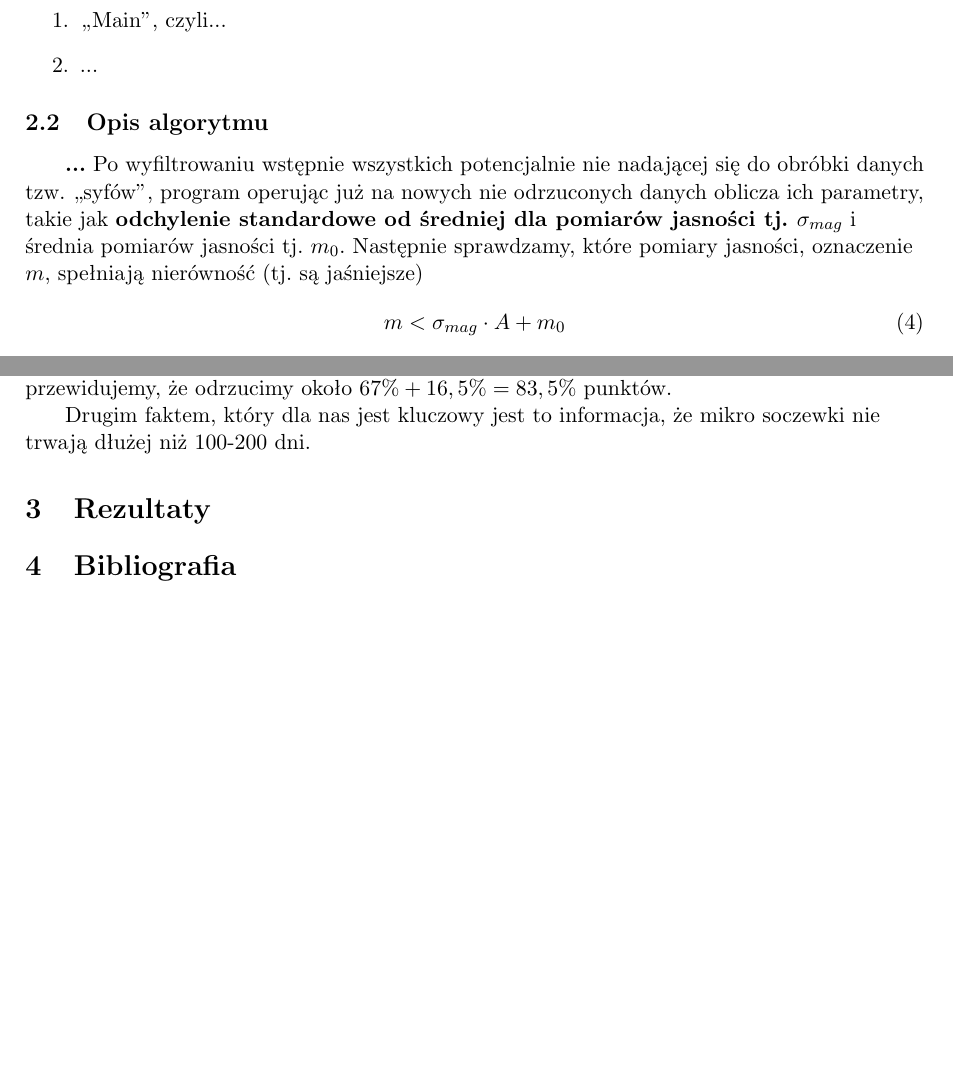
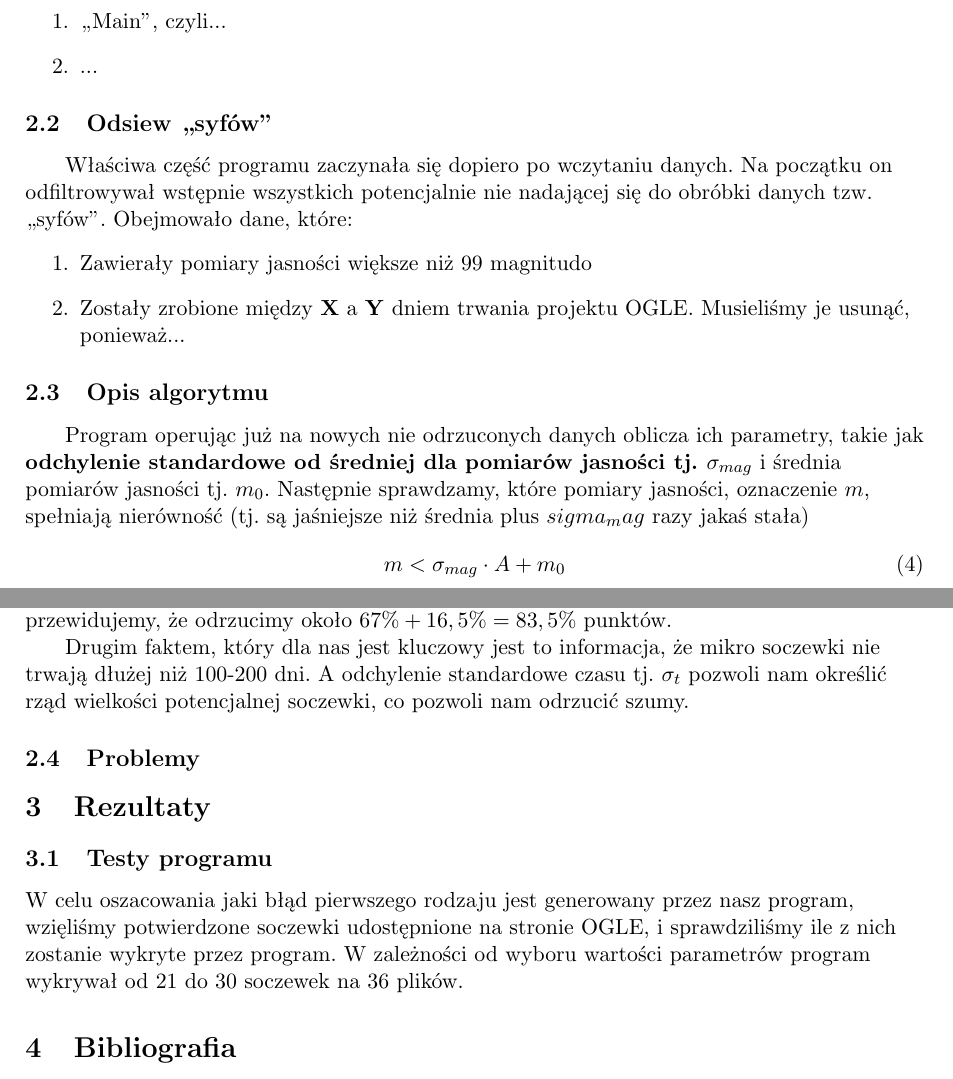
Before and after one commit to wolf3213/Projekt-Astrolensing, a LaTeX paper (Report/raport.tex): two parts of pages 5 and 6 of 6, joined at a grey line, cut so that both start at the same text, the shorter picture padded with empty space. Compiled offline with pdfLaTeX.

Commit message:
Updated 2.1, 2.2 2.3, bibliography, added 3.1, 2.4

```diff
--- a/Report/raport.tex
+++ b/Report/raport.tex
@@ -96,8 +96,15 @@ W skali sześciu lat mikrosoczewka trwająca ok. $70$ dni widocznie wyróżnia s
 \item ,,Main'', czyli...
 \item ...
 \end{enumerate}
+\subsection{Odsiew ,,syfów''}
+\ak Właściwa część programu zaczynała się dopiero po wczytaniu danych. Na początku on odfiltrowywał wstępnie wszystkich potencjalnie nie nadającej się do obróbki danych tzw. ,,syfów''. Obejmowało dane, które:
+\begin{enumerate}
+\item Zawierały pomiary jasności większe niż 99 magnitudo
+\item Zostały zrobione między \textbf{X} a \textbf{Y} dniem trwania projektu OGLE. Musieliśmy je usunąć, ponieważ...
+\end{enumerate}
+
 \subsection{Opis algorytmu}
-\ak \textbf{...} Po wyfiltrowaniu wstępnie wszystkich potencjalnie nie nadającej się do obróbki danych tzw. ,,syfów'', program operując już na nowych nie odrzuconych danych oblicza ich parametry, takie jak \textbf{odchylenie standardowe od średniej dla pomiarów jasności tj.  $\sigma_{mag}$} i średnia pomiarów jasności tj. $m_0$. Następnie  sprawdzamy, które pomiary jasności, oznaczenie $m$, spełniają nierówność (tj. są jaśniejsze)
+\ak Program operując już na nowych nie odrzuconych danych oblicza ich parametry, takie jak \textbf{odchylenie standardowe od średniej dla pomiarów jasności tj.  $\sigma_{mag}$} i średnia pomiarów jasności tj. $m_0$. Następnie  sprawdzamy, które pomiary jasności, oznaczenie $m$, spełniają nierówność (tj. są jaśniejsze niż średnia plus $sigma_mag$ razy jakaś stała)
 \begin{equation}
 m<\sigma_{mag}\cdot A+m_0
 \end{equation}  i zliczamy je. Przy czym $A$ jest arbitralnie ustaloną liczbą dodatnią wybraną przez programistę. Następnie z tych punktów spełniających nierówność, liczymy odchylenie standardowe po czasie oznaczenie $\sigma_t$, oraz średni czas $t$ tych punktów.
@@ -106,8 +113,10 @@ m<\sigma_{mag}\cdot A+m_0
 \\
 \ak Zasadniczą ideą, którą się posługujemy jest fakt, że nasze soczewki będą jaśniejsze niż ,,większość'' pomiarów, przy czym dokładna znaczenie słowa ,,większość'' jest ustalone, przez wybór wartości $A$, np. zakładając że pomiary jasności podlegają rozkładowi Gaussa, co w ogólności nie musi być prawdą np. dla gwiazd mocno zmiennych, dla wartości $A=1$ przewidujemy, że odrzucimy około $67\%+16,5\%=83,5\%$ punktów.
 \\
-\ak Drugim faktem, który dla nas jest kluczowy jest to informacja, że mikro soczewki nie trwają dłużej niż 100-200 dni.
-
+\ak Drugim faktem, który dla nas jest kluczowy jest to informacja, że mikro soczewki nie trwają dłużej niż 100-200 dni. A odchylenie standardowe czasu tj. $\sigma_t$ pozwoli nam określić rząd wielkości potencjalnej soczewki, co pozwoli nam odrzucić szumy.
+\subsection{Problemy}
 \section{Rezultaty}
+\subsection{Testy programu }
+W celu oszacowania jaki błąd pierwszego rodzaju jest generowany przez nasz program, wzięliśmy potwierdzone soczewki udostępnione na stronie OGLE, i sprawdziliśmy ile z nich zostanie wykryte przez program. W zależności od wyboru wartości parametrów program wykrywał od 21 do 30 soczewek na 36 plików.
 \bibliography{bibliografia}
 \end{document}
```
Also changed, not shown: Report/raport.bbl, Report/raport.pdf, 5 other files.
